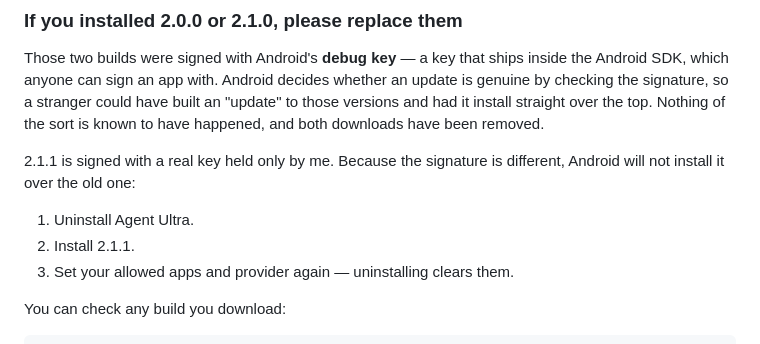
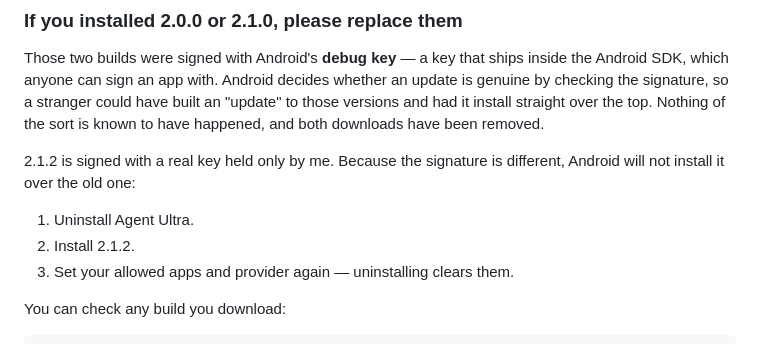
Before and after one commit to dafarusd/Ultra-Agent-Release, a Markdown page: README.md, the part around the change. Rendered like a GitHub page.

Commit message:
Point the reinstall steps at 2.1.2, not a version that is gone
The download link said 2.1.2 while the prose two paragraphs below told people
to install 2.1.1, which had already been removed and returns 404. Anyone
following the upgrade instructions after uninstalling would have been left with
no app and a dead link.

Caught by the new pre-publish gate an hour after publishing it, which is the
argument for the gate.

```diff
--- a/README.md
+++ b/README.md
@@ -87,11 +87,11 @@ have built an "update" to those versions and had it install straight over the
 top. Nothing of the sort is known to have happened, and both downloads have
 been removed.
 
-2.1.1 is signed with a real key held only by me. Because the signature is
+2.1.2 is signed with a real key held only by me. Because the signature is
 different, Android will not install it over the old one:
 
 1. Uninstall Agent Ultra.
-2. Install 2.1.1.
+2. Install 2.1.2.
 3. Set your allowed apps and provider again — uninstalling clears them.
 
 You can check any build you download:
```
